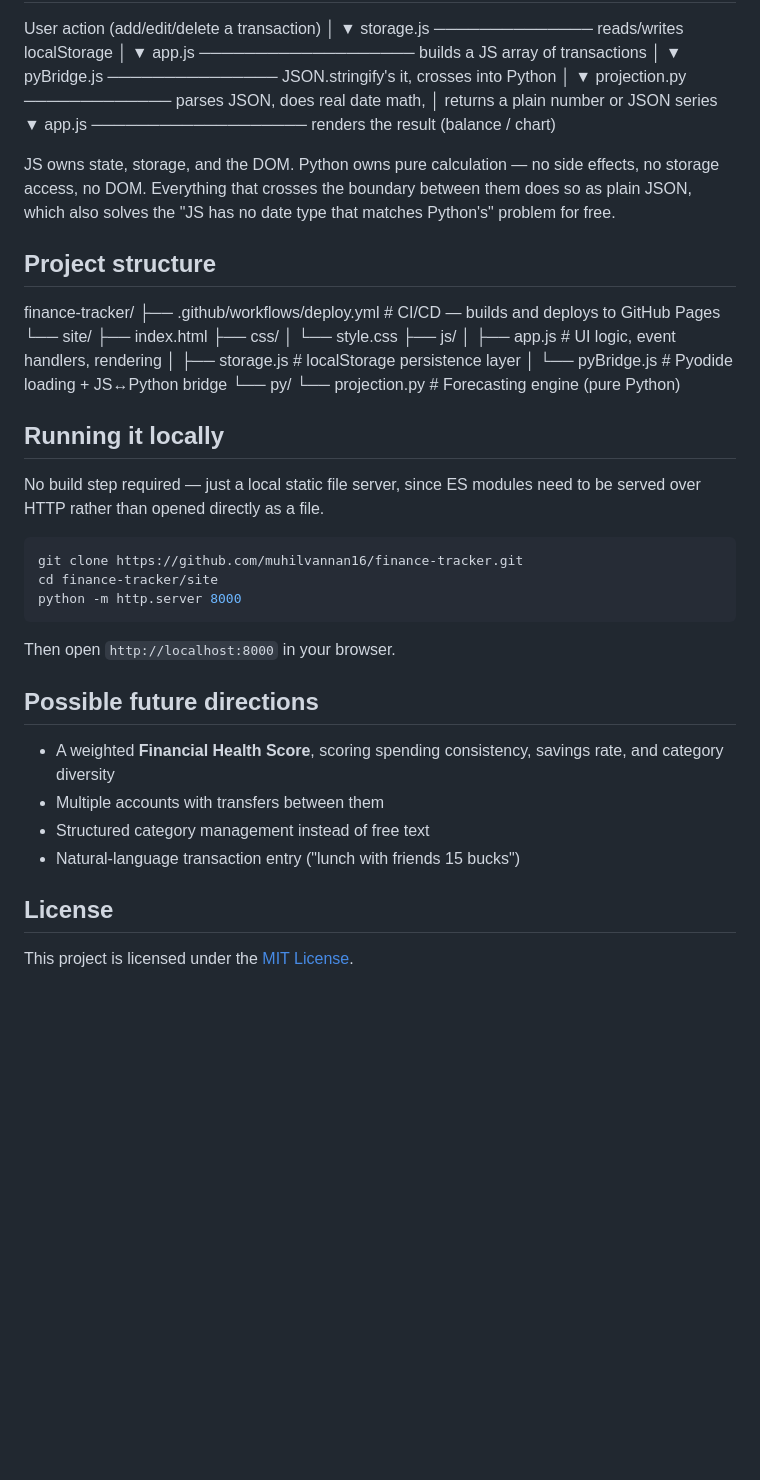
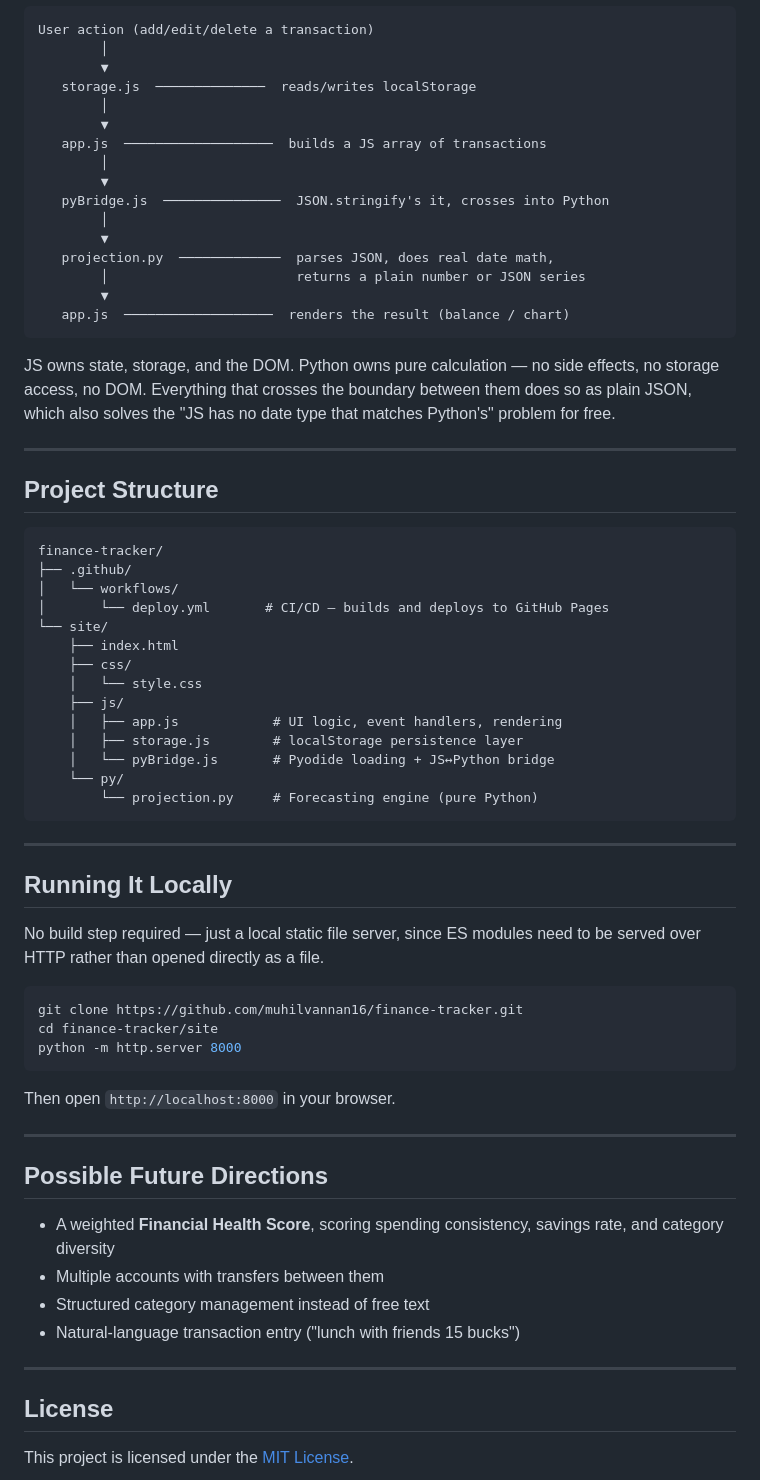
Before and after one commit to muhilvannan16/finance-tracker, a Markdown page: README.md, the part around one of its changes. Drawn GitHub-style; blank space fills up the shorter version.

````diff
--- a/README.md
+++ b/README.md
@@ -38,40 +63,47 @@ A few of the harder problems this engine solves correctly:
 User action (add/edit/delete a transaction)
-│
-▼
-storage.js ────────────── reads/writes localStorage
-│
-▼
-app.js ─────────────────── builds a JS array of transactions
-│
-▼
-pyBridge.js ─────────────── JSON.stringify's it, crosses into Python
-│
-▼
-projection.py ───────────── parses JSON, does real date math,
-│ returns a plain number or JSON series
-▼
-app.js ─────────────────── renders the result (balance / chart)
-
+        │
+        ▼
+   storage.js  ──────────────  reads/writes localStorage
+        │
+        ▼
+   app.js  ───────────────────  builds a JS array of transactions
+        │
+        ▼
+   pyBridge.js  ───────────────  JSON.stringify's it, crosses into Python
+        │
+        ▼
+   projection.py  ─────────────  parses JSON, does real date math,
+        │                        returns a plain number or JSON series
+        ▼
+   app.js  ───────────────────  renders the result (balance / chart)
+```
 
 JS owns state, storage, and the DOM. Python owns pure calculation — no side effects, no storage access, no DOM. Everything that crosses the boundary between them does so as plain JSON, which also solves the "JS has no date type that matches Python's" problem for free.
 
-## Project structure
+---
 
+## Project Structure
+
+```text
 finance-tracker/
-├── .github/workflows/deploy.yml # CI/CD — builds and deploys to GitHub Pages
+├── .github/
+│   └── workflows/
+│       └── deploy.yml       # CI/CD — builds and deploys to GitHub Pages
 └── site/
-├── index.html
-├── css/
-│ └── style.css
-├── js/
-│ ├── app.js # UI logic, event handlers, rendering
-│ ├── storage.js # localStorage persistence layer
-│ └── pyBridge.js # Pyodide loading + JS↔Python bridge
-└── py/
-└── projection.py # Forecasting engine (pure Python)
+    ├── index.html
+    ├── css/
+    │   └── style.css
+    ├── js/
+    │   ├── app.js            # UI logic, event handlers, rendering
+    │   ├── storage.js        # localStorage persistence layer
+    │   └── pyBridge.js       # Pyodide loading + JS↔Python bridge
+    └── py/
+        └── projection.py     # Forecasting engine (pure Python)
+```
 
+---
 
-## Running it locally
+## Running It Locally
 
 No build step required — just a local static file server, since ES modules need to be served over HTTP rather than opened directly as a file.
 
@@ -83,13 +115,17 @@ python -m http.server 8000
 
 Then open `http://localhost:8000` in your browser.
 
-## Possible future directions
+---
+
+## Possible Future Directions
 
 - A weighted **Financial Health Score**, scoring spending consistency, savings rate, and category diversity
 - Multiple accounts with transfers between them
 - Structured category management instead of free text
 - Natural-language transaction entry ("lunch with friends 15 bucks")
 
+---
+
 ## License
 
 This project is licensed under the [MIT License](LICENSE).
````
Also changed, not shown: other parts of README.md (+38 -13 lines).
